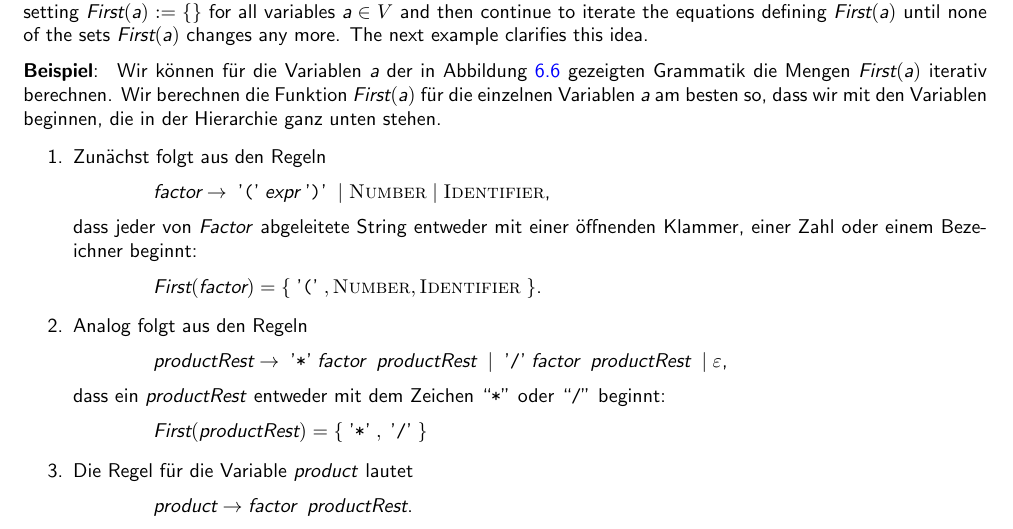
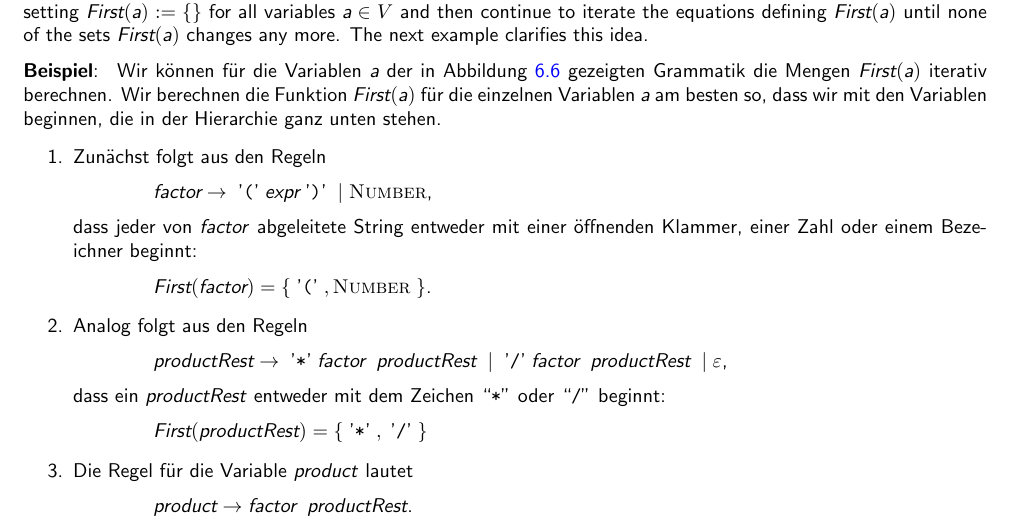
Before and after one commit to karlstroetmann/Formal-Languages, a LaTeX thesis (Lecture-Notes/formal-languages.tex, which reads Lecture-Notes/lr-parser.tex): part of page 138 of 214, cut so that both start at the same text. Compiled offline with pdfLaTeX; the source files are stored in an older character set and shown here as Unicode.

Commit message:
Adapted example to the corresponding grammar

```diff
--- a/Lecture-Notes/lr-parser.tex
+++ b/Lecture-Notes/lr-parser.tex
@@ -372,13 +372,13 @@ Variablen beginnen, die in der Hierarchie ganz unten stehen.
 \item Zunächst folgt aus den Regeln
       \\[0.2cm]
       \hspace*{1.3cm}
-      $\textsl{factor} \rightarrow \aquoted{(} \textsl{expr} \aquoted{)} \mid \textsc{Number} \mid \textsc{Identifier}$,
-      \\[0.2cm]
-      dass jeder von \textsl{Factor} abgeleitete String entweder mit einer öffnenden
+      $\textsl{factor} \rightarrow \aquoted{(} \textsl{expr} \aquoted{)} \mid \textsc{Number}$,
+      \\[0.2cm]
+      dass jeder von \textsl{factor} abgeleitete String entweder mit einer öffnenden
       Klammer, einer Zahl oder einem Bezeichner beginnt:
       \\[0.2cm]
       \hspace*{1.3cm}
-      $\textsl{First}(\textsl{factor}) = \{ \aquoted{(}, \textsc{Number}, \textsc{Identifier}\; \}$.
+      $\textsl{First}(\textsl{factor}) = \{ \aquoted{(}, \textsc{Number}\; \}$.
 \item Analog folgt aus den Regeln
       \\[0.2cm]
       \hspace*{1.3cm}
```
Also changed, not shown: Lecture-Notes/lr-parser.tex (4 more changed lines).
